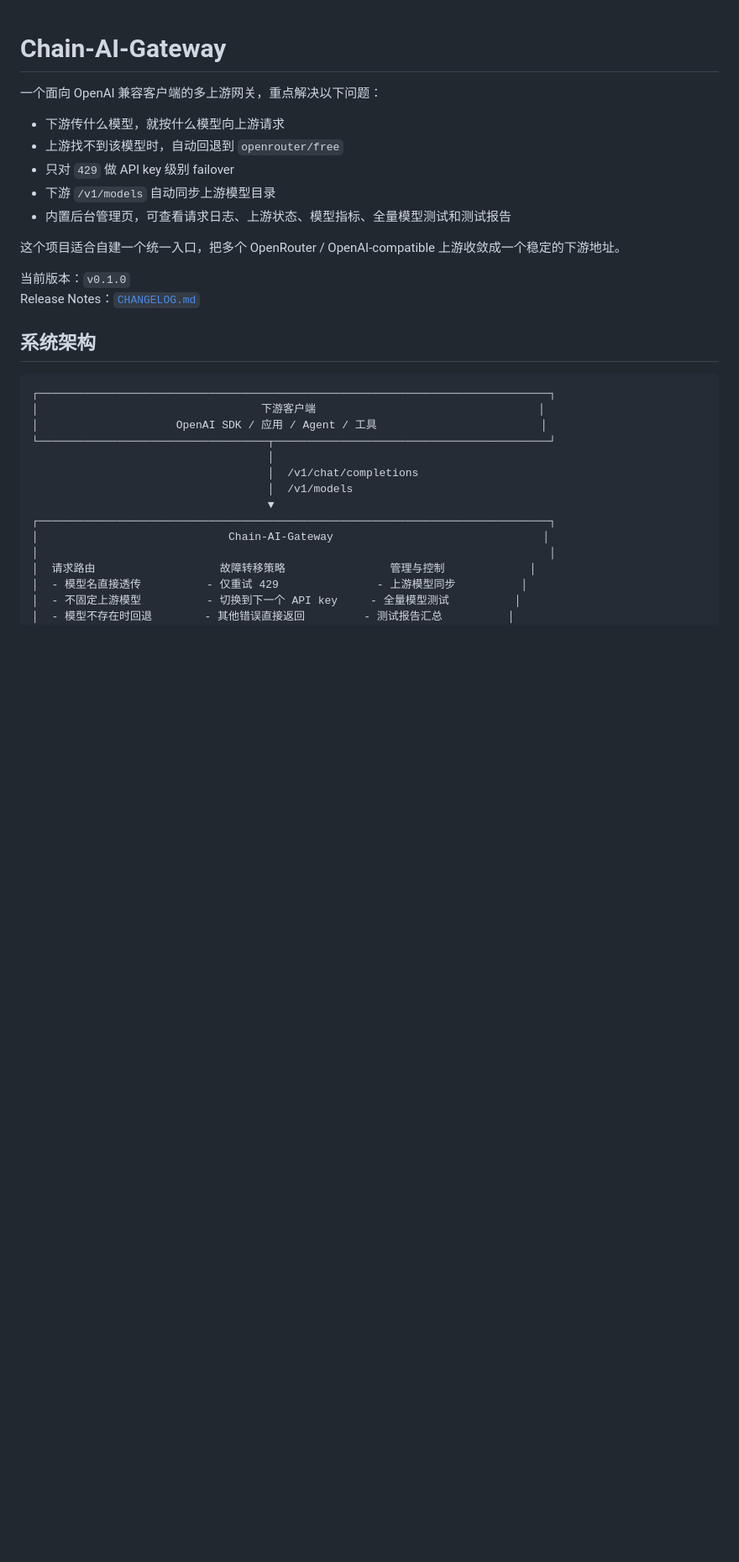
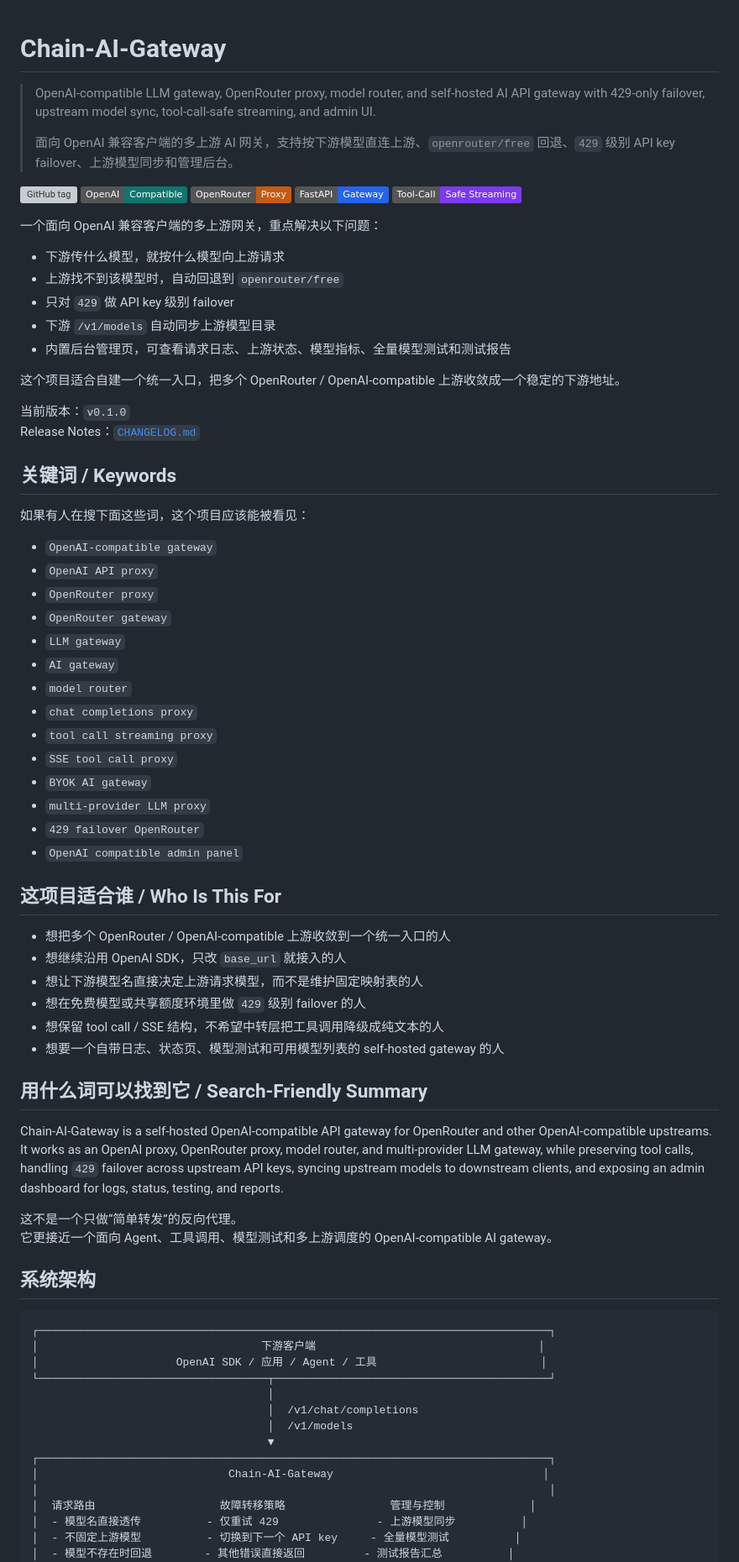
Before and after one commit to CHNQK/chain-ai-gateway, a Markdown page: README.md, the part around one of its changes. Shown at 84% size. GitHub-like rendering; badges without logos; blank space fills up the shorter version; grey boxes are pictures that could not be loaded.

Commit message:
Improve README discoverability

```diff
--- a/README.md
+++ b/README.md
@@ -1,4 +1,14 @@
 # Chain-AI-Gateway
+
+> OpenAI-compatible LLM gateway, OpenRouter proxy, model router, and self-hosted AI API gateway with 429-only failover, upstream model sync, tool-call-safe streaming, and admin UI.
+>
+> 面向 OpenAI 兼容客户端的多上游 AI 网关，支持按下游模型直连上游、`openrouter/free` 回退、`429` 级别 API key failover、上游模型同步和管理后台。
+
+[![GitHub tag](https://img.shields.io/github/v/tag/CHNQK/chain-ai-gateway?label=version)](https://github.com/CHNQK/chain-ai-gateway/tags)
+![OpenAI Compatible](https://img.shields.io/badge/OpenAI-Compatible-0f766e)
+![OpenRouter Proxy](https://img.shields.io/badge/OpenRouter-Proxy-c65a11)
+![FastAPI](https://img.shields.io/badge/FastAPI-Gateway-2563eb)
+![Tool Call Safe](https://img.shields.io/badge/Tool--Call-Safe%20Streaming-7c3aed)
 
 一个面向 OpenAI 兼容客户端的多上游网关，重点解决以下问题：
 
@@ -12,6 +22,42 @@
 
 当前版本：`v0.1.0`
 Release Notes：[`CHANGELOG.md`](./CHANGELOG.md)
+
+## 关键词 / Keywords
+
+如果有人在搜下面这些词，这个项目应该能被看见：
+
+- `OpenAI-compatible gateway`
+- `OpenAI API proxy`
+- `OpenRouter proxy`
+- `OpenRouter gateway`
+- `LLM gateway`
+- `AI gateway`
+- `model router`
+- `chat completions proxy`
+- `tool call streaming proxy`
+- `SSE tool call proxy`
+- `BYOK AI gateway`
+- `multi-provider LLM proxy`
+- `429 failover OpenRouter`
+- `OpenAI compatible admin panel`
+
+## 这项目适合谁 / Who Is This For
+
+- 想把多个 OpenRouter / OpenAI-compatible 上游收敛到一个统一入口的人
+- 想继续沿用 OpenAI SDK，只改 `base_url` 就接入的人
+- 想让下游模型名直接决定上游请求模型，而不是维护固定映射表的人
+- 想在免费模型或共享额度环境里做 `429` 级别 failover 的人
+- 想保留 tool call / SSE 结构，不希望中转层把工具调用降级成纯文本的人
+- 想要一个自带日志、状态页、模型测试和可用模型列表的 self-hosted gateway 的人
+
+## 用什么词可以找到它 / Search-Friendly Summary
+
+Chain-AI-Gateway is a self-hosted OpenAI-compatible API gateway for OpenRouter and other OpenAI-compatible upstreams.
+It works as an OpenAI proxy, OpenRouter proxy, model router, and multi-provider LLM gateway, while preserving tool calls, handling `429` failover across upstream API keys, syncing upstream models to downstream clients, and exposing an admin dashboard for logs, status, testing, and reports.
+
+这不是一个只做“简单转发”的反向代理。
+它更接近一个面向 Agent、工具调用、模型测试和多上游调度的 OpenAI-compatible AI gateway。
 
 ## 系统架构
 
```
Also changed, not shown: other parts of README.md (+28 -0 lines), docs/USE_CASES.md (added, +138 -0 lines).
